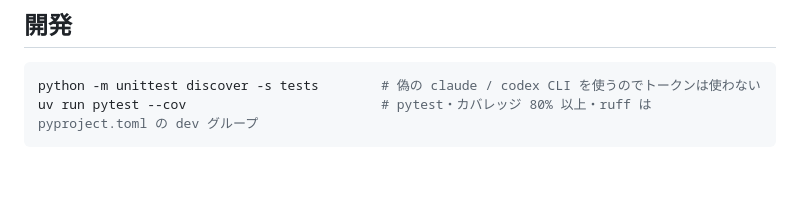
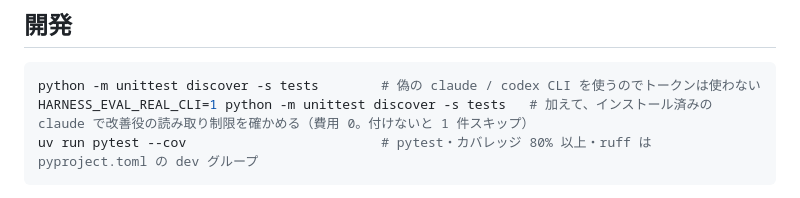
Before and after one commit to R1ck29/agent-harness-eval, a Markdown page: README.md, the part around the change. Drawn GitHub-style; blank space fills up the shorter version.

Commit message:
docs: show how to run the real-CLI isolation test
The one skipped test probes the installed claude CLI against a local fake
API (no cost) and needs HARNESS_EVAL_REAL_CLI=1. With it set, all 144
tests pass with none skipped.

Co-Authored-By: Claude Opus 5.5 <noreply@anthropic.com>

````diff
--- a/README.md
+++ b/README.md
@@ -104,6 +104,7 @@ python -m harness_eval harvest --out my-tasks --limit 10 --ledger "$OUT/spend.js
 
 ```bash
 python -m unittest discover -s tests        # 偽の claude / codex CLI を使うのでトークンは使わない
+HARNESS_EVAL_REAL_CLI=1 python -m unittest discover -s tests   # 加えて、インストール済みの claude で改善役の読み取り制限を確かめる（費用 0。付けないと 1 件スキップ）
 uv run pytest --cov                         # pytest・カバレッジ 80% 以上・ruff は pyproject.toml の dev グループ
 ```
 
````
